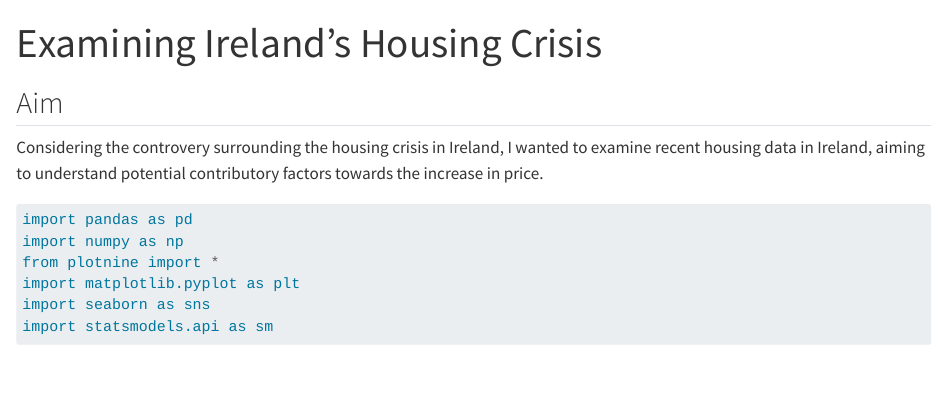
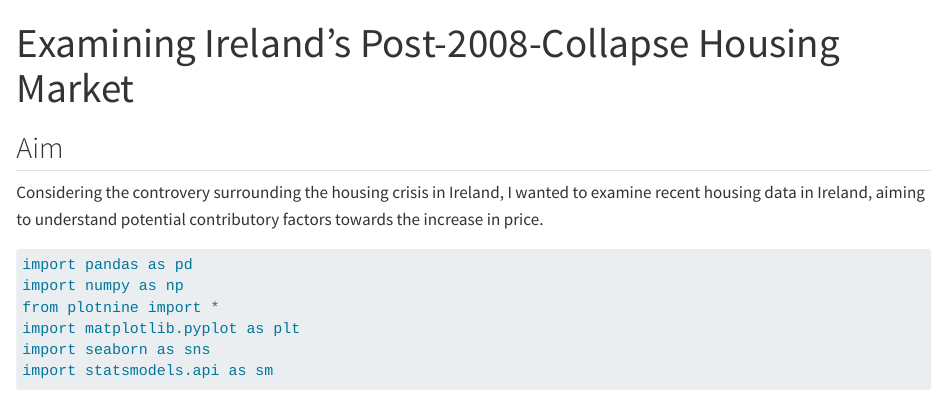
Before and after one commit to lhardingbradley02/Data-Wrangling-Final, a Quarto document (readme.qmd): the page in a window 1100 px wide, from its top. Rendered offline with R 4.5, knitr and Pandoc in place of Quarto, with nearby package versions; drawn as R Markdown's standard HTML page in place of the format the file asks for; some code elsewhere in the file could not run offline; long lines of code are wrapped.

Commit message:
adding-readme

```diff
--- a/readme.qmd
+++ b/readme.qmd
@@ -1,5 +1,5 @@
 ---
-title: "Examining Ireland's Housing Crisis"
+title: "Examining Ireland's Post-2008-Collapse Housing Market"
 format: gfm
 execute:
   warning: false
```
Also changed, not shown: readme.md, readme_files/figure-commonmark/cell-4-output-1.png (added), readme_files/figure-commonmark/cell-5-output-1.png (added), readme_files/figure-commonmark/cell-6-output-1.png (added), readme.qmd (2 more changed lines).
